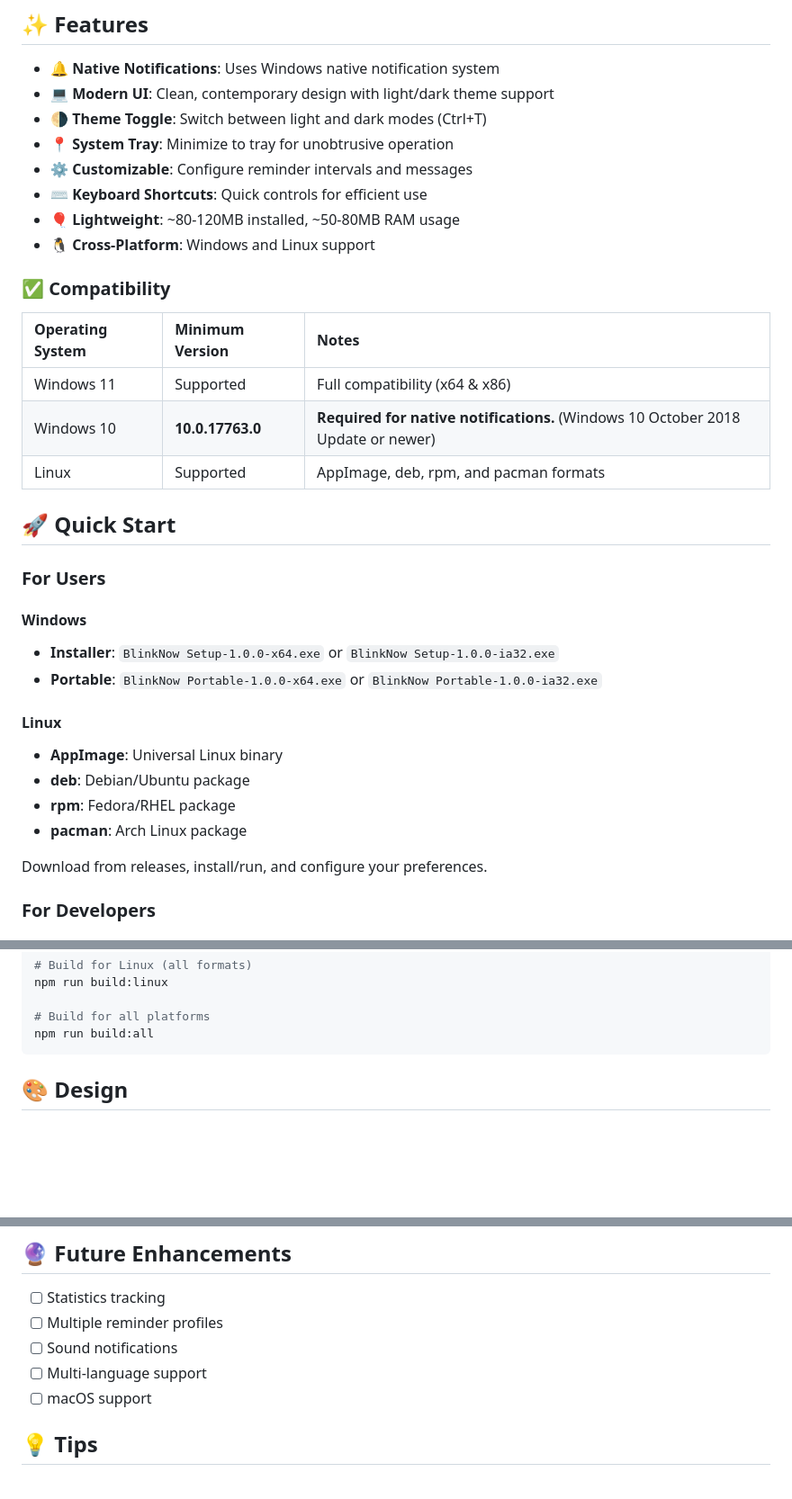
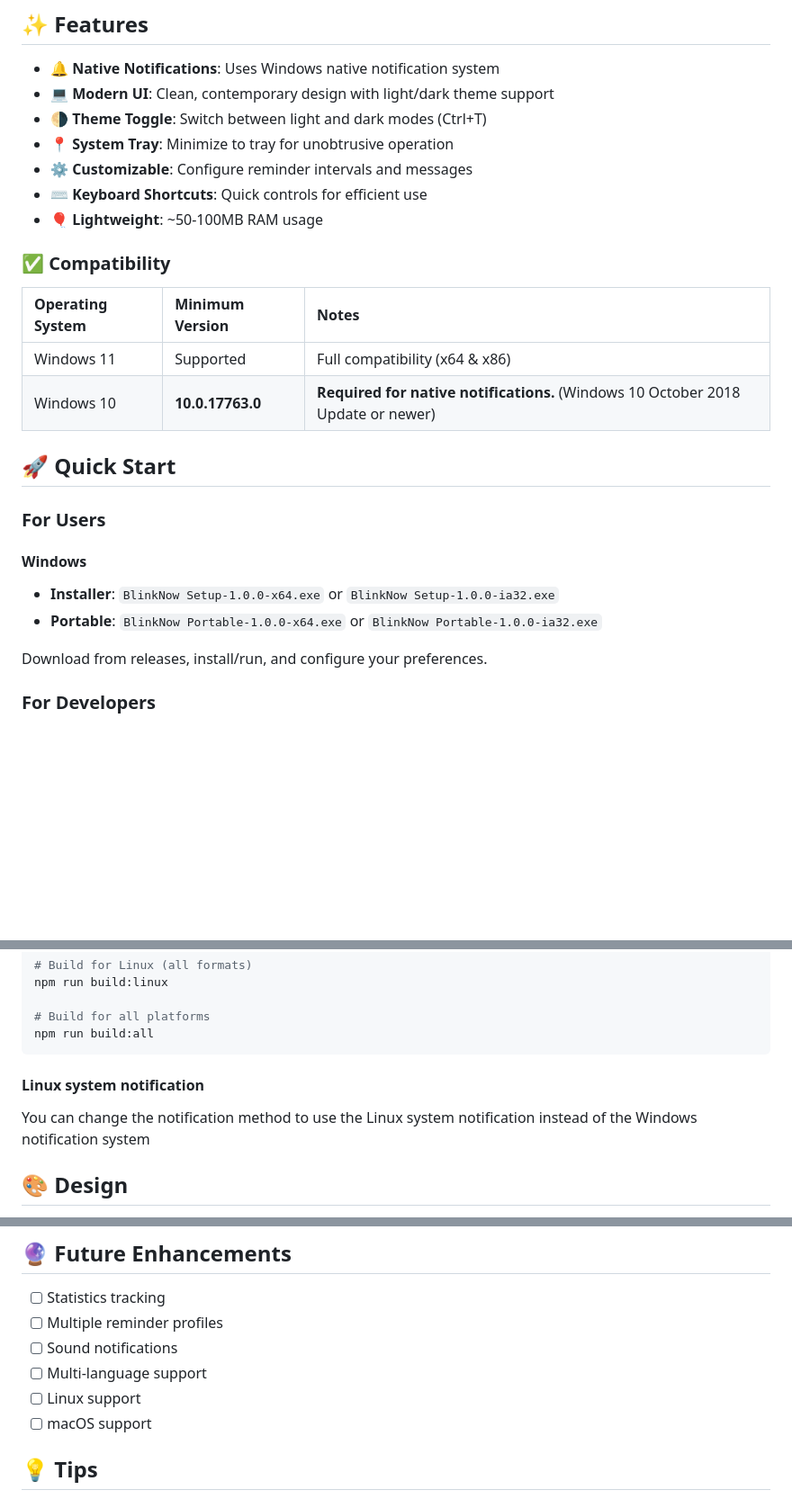
Before and after one commit to tech-tonic-coder/BlinkNow-Electron, a Markdown page: README.md, 3 parts joined by grey strips. Shown: that part at 90% size. GitHub-like rendering; blank space fills up the shorter version.

Commit message:
Revise README for Linux support and resource usage
Updated README to reflect changes in Linux support and lightweight specifications.

````diff
--- a/README.md
+++ b/README.md
@@ -12,8 +12,7 @@ A lightweight, modern desktop application designed to combat digital eye strain
 - **📍 System Tray**: Minimize to tray for unobtrusive operation
 - **⚙️ Customizable**: Configure reminder intervals and messages
 - **⌨️ Keyboard Shortcuts**: Quick controls for efficient use
-- **🎈 Lightweight**: ~80-120MB installed, ~50-80MB RAM usage
-- **🐧 Cross-Platform**: Windows and Linux support
+- **🎈 Lightweight**: ~50-100MB RAM usage
 
 ### **✅ Compatibility**
 
@@ -21,7 +20,6 @@ A lightweight, modern desktop application designed to combat digital eye strain
 | :--------------- | :-------------- | :---- |
 | Windows 11       | Supported       | Full compatibility (x64 & x86) |
 | Windows 10       | **10.0.17763.0** | **Required for native notifications.** (Windows 10 October 2018 Update or newer) |
-| Linux            | Supported       | AppImage, deb, rpm, and pacman formats |
 
 ## 🚀 Quick Start
 
@@ -30,12 +28,6 @@ A lightweight, modern desktop application designed to combat digital eye strain
 #### Windows
 - **Installer**: `BlinkNow Setup-1.0.0-x64.exe` or `BlinkNow Setup-1.0.0-ia32.exe`
 - **Portable**: `BlinkNow Portable-1.0.0-x64.exe` or `BlinkNow Portable-1.0.0-ia32.exe`
-
-#### Linux
-- **AppImage**: Universal Linux binary
-- **deb**: Debian/Ubuntu package
-- **rpm**: Fedora/RHEL package
-- **pacman**: Arch Linux package
 
 Download from releases, install/run, and configure your preferences.
 
@@ -68,6 +60,8 @@ npm run build:linux
 # Build for all platforms
 npm run build:all
 ```
+#### Linux system notification
+You can change the notification method to use the Linux system notification instead of the Windows notification system
 
 ## 🎨 Design
 
@@ -204,6 +198,7 @@ chmod +x BlinkNow-*.AppImage
 - [ ] Multiple reminder profiles
 - [ ] Sound notifications
 - [ ] Multi-language support
+- [ ] Linux support
 - [ ] macOS support
 
 ## 💡 Tips
````
